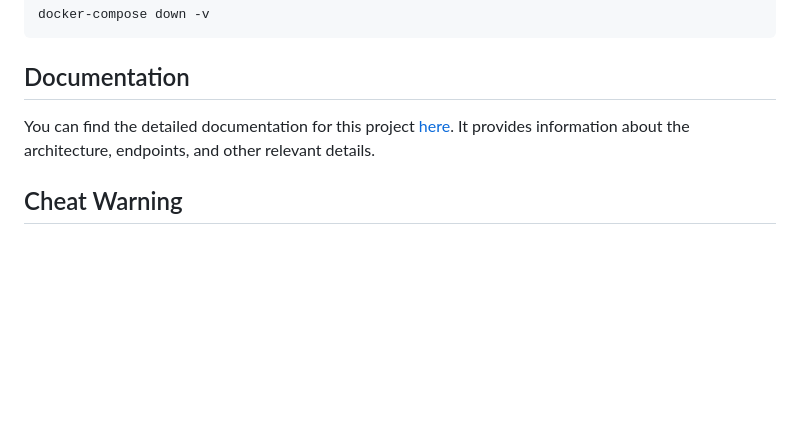
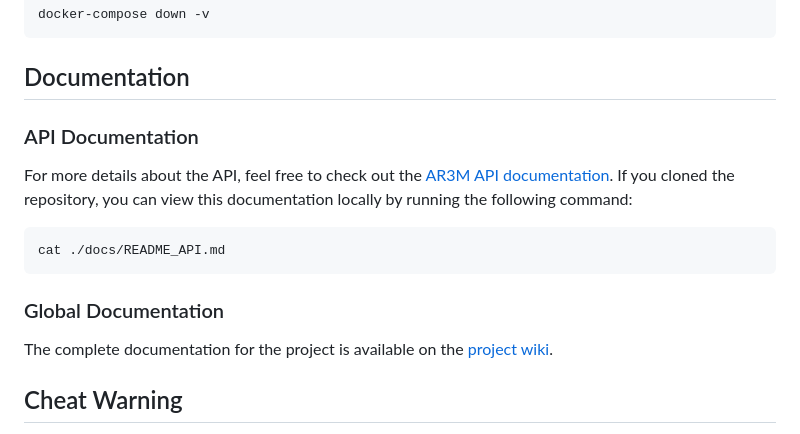
Before and after one commit to mlargeot/Area, a Markdown page: README.md, the part around the change. GitHub-like rendering; blank space fills up the shorter version.

Commit message:
docs(README): update documentation part of the readme

````diff
--- a/README.md
+++ b/README.md
@@ -90,8 +90,17 @@ docker-compose down -v
 ```
 
 ## Documentation
+### API Documentation
 
-You can find the detailed documentation for this project [here](link-to-docs). It provides information about the architecture, endpoints, and other relevant details.
+For more details about the API, feel free to check out the [AR3M API documentation](./docs/README_API.md). If you cloned the repository, you can view this documentation locally by running the following command:
+
+```bash
+cat ./docs/README_API.md
+```
+
+### Global Documentation
+
+The complete documentation for the project is available on the [project wiki](https://github.com/mlargeot/Area/wiki).
 
 ## Cheat Warning
 
````
